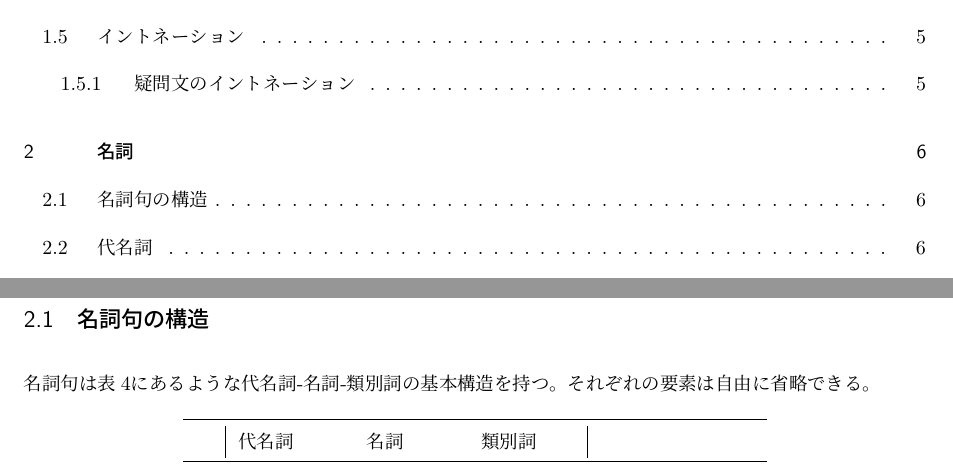
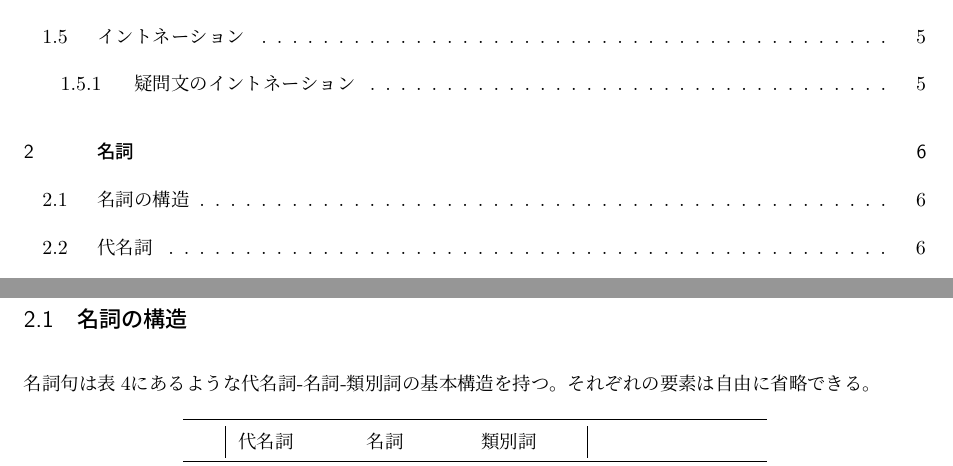
Before and after one commit to yuuri3/lang, a LaTeX document (myLanguage.tex, which reads section/section.tex): two parts of pages 2 and 6 of 15, joined at a grey line, cut so that both start at the same text. Compiled offline with upLaTeX and dvipdfmx.

Commit message:
rename セクション名変更

```diff
--- a/section/section.tex
+++ b/section/section.tex
@@ -11,7 +11,7 @@
 \newpage
 
 \SECTION{名詞}
-\SUBSECTION{名詞}{名詞句の構造}
+\SUBSECTION{名詞}{名詞の構造}
 \SUBSECTION{名詞}{代名詞}
 \SUBSUBSECTION{名詞}{人称代名詞}
 \SUBSUBSECTION{名詞}{指示代名詞}
```
Also changed, not shown: section/名詞/名詞の構造.tex (renamed from section/名詞/名詞句の構造.tex).
